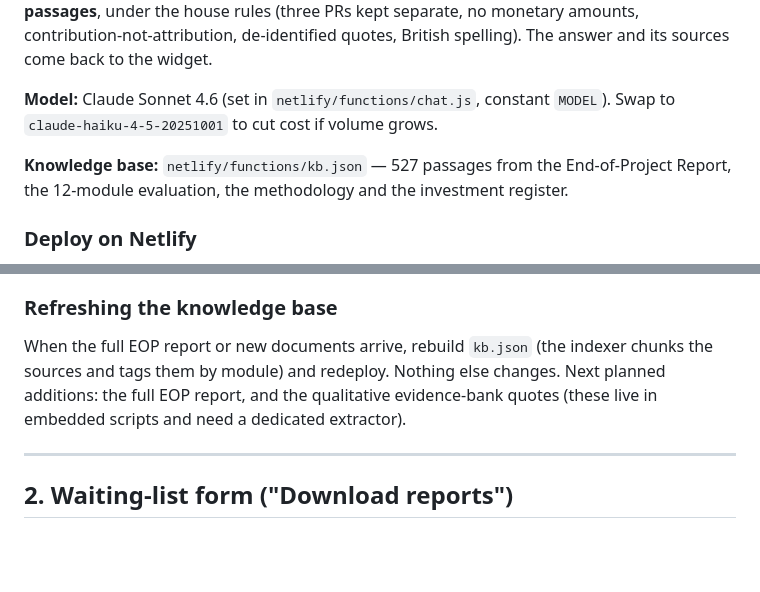
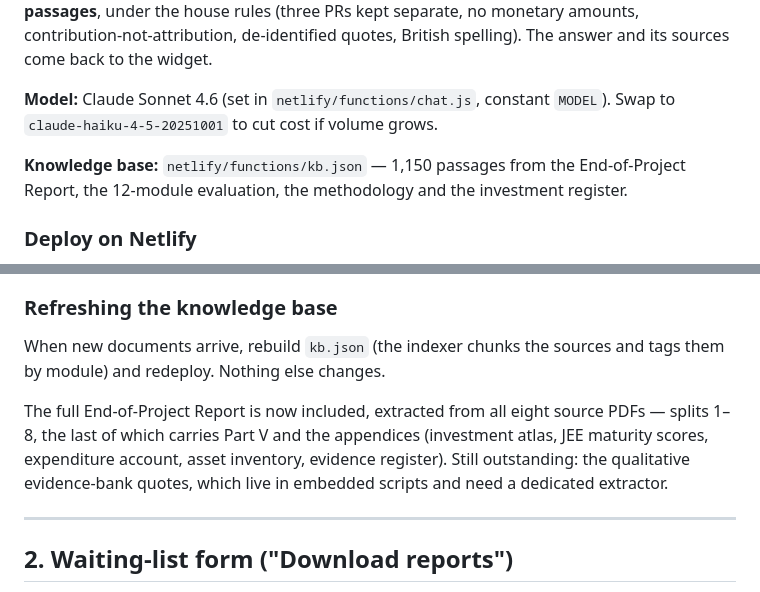
Before and after one commit to AROWOLO-ABIMBOLA/c19rm-dashboard, a Markdown page: AGENT_SETUP.md, 2 parts joined by grey strips. Drawn GitHub-style; blank space fills up the shorter version.

```diff
--- a/AGENT_SETUP.md
+++ b/AGENT_SETUP.md
@@ -17,7 +17,7 @@ spelling). The answer and its sources come back to the widget.
 **Model:** Claude Sonnet 4.6 (set in `netlify/functions/chat.js`, constant `MODEL`).
 Swap to `claude-haiku-4-5-20251001` to cut cost if volume grows.
 
-**Knowledge base:** `netlify/functions/kb.json` — 527 passages from the End-of-Project
+**Knowledge base:** `netlify/functions/kb.json` — 1,150 passages from the End-of-Project
 Report, the 12-module evaluation, the methodology and the investment register.
 
 ### Deploy on Netlify
@@ -40,10 +40,14 @@ Report, the 12-module evaluation, the methodology and the investment register.
 - For a busy public page, add IP rate-limiting or a Cloudflare Turnstile check.
 
 ### Refreshing the knowledge base
-When the full EOP report or new documents arrive, rebuild `kb.json` (the indexer
-chunks the sources and tags them by module) and redeploy. Nothing else changes.
-Next planned additions: the full EOP report, and the qualitative evidence-bank
-quotes (these live in embedded scripts and need a dedicated extractor).
+When new documents arrive, rebuild `kb.json` (the indexer chunks the sources and
+tags them by module) and redeploy. Nothing else changes.
+
+The full End-of-Project Report is now included, extracted from all eight source PDFs
+— splits 1–8, the last of which carries Part V and the appendices (investment atlas,
+JEE maturity scores, expenditure account, asset inventory, evidence register).
+Still outstanding: the qualitative evidence-bank quotes, which live in embedded
+scripts and need a dedicated extractor.
 
 ---
 
```
